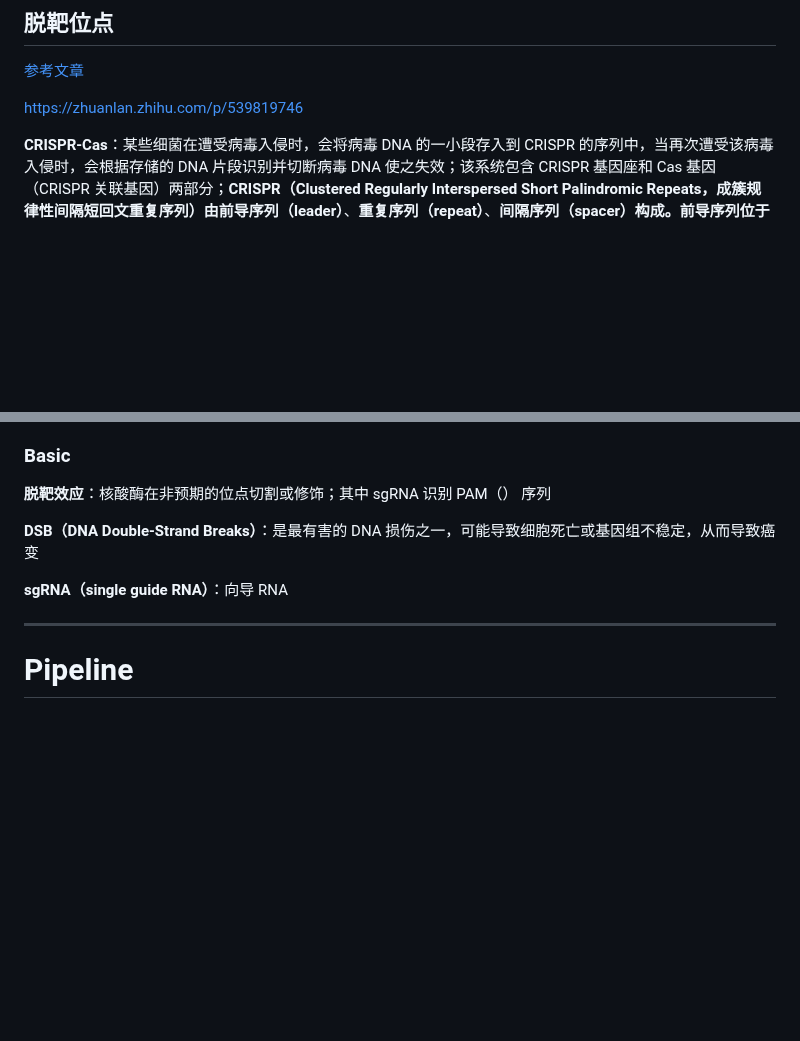
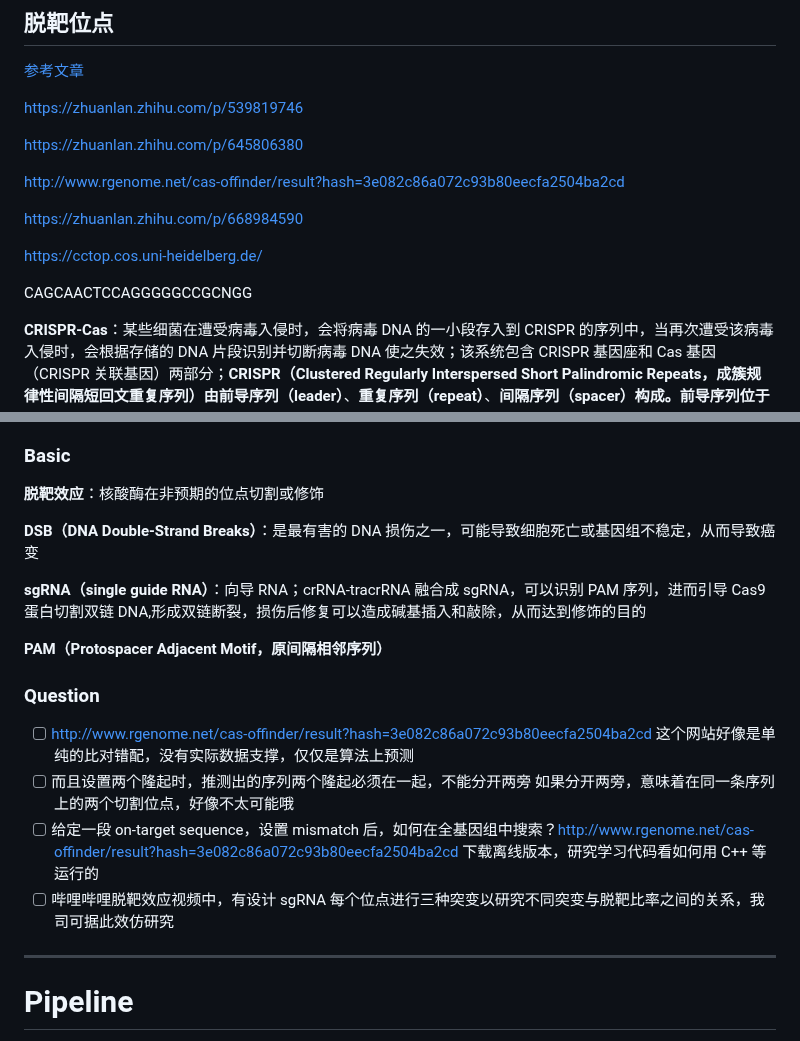
Before and after one commit to Three-Pioneers/Bioinformatics, a Markdown page: Bioinformatics.md, 2 parts joined by grey strips. GitHub-like rendering; blank space fills up the shorter version.

```diff
--- a/Bioinformatics.md
+++ b/Bioinformatics.md
@@ -728,6 +728,20 @@ fastq-dump --gzip --split-3 SRR3624125.man
 
 https://zhuanlan.zhihu.com/p/539819746
 
+https://zhuanlan.zhihu.com/p/645806380
+
+http://www.rgenome.net/cas-offinder/result?hash=3e082c86a072c93b80eecfa2504ba2cd
+
+https://zhuanlan.zhihu.com/p/668984590
+
+https://cctop.cos.uni-heidelberg.de/
+
+
+
+CAGCAACTCCAGGGGGCCGCNGG
+
+
+
 **CRISPR-Cas**：某些细菌在遭受病毒入侵时，会将病毒 DNA 的一小段存入到 CRISPR 的序列中，当再次遭受该病毒入侵时，会根据存储的 DNA 片段识别并切断病毒 DNA 使之失效；该系统包含 CRISPR 基因座和 Cas 基因（CRISPR 关联基因）两部分；**CRISPR（Clustered Regularly Interspersed Short Palindromic Repeats，成簇规律性间隔短回文重复序列）**由**前导序列（leader）**、**重复序列（repeat）**、**间隔序列（spacer）**构成。前导序列位于 CRISPR 基因上游，富含 AT 碱基，被认为**是 CRISPR 的启动子**；重复序列是 25-50 bp 包含 5-7 bp 回文序列的核苷酸序列，转录产物形成发卡结构，**可稳定 RNA 的二级结构**；间隔序列是被细菌**俘获的外源 DNA 序列**，当外源遗传物质再次入侵时，CRISPR-Cas 系统就会精准识别；**Cas 基因**分布于 CRISPR 基因附近或基因组的其他地方，Cas 基因产生的蛋白质都可以于 CRISPR 基因发生相互作用，因此命名 CRISPR 关联基因（CRISPR associated，Cas）
 
 Cas 基因编码的蛋白在防御过程中产生至关重要的作用，根据 Cas 蛋白的作用方式分为两大类
@@ -755,11 +769,23 @@ CRISPR 序列在前导序列的调控下，转录生成 precrRNA 和 tracrRNA，
 
 ### Basic
 
-**脱靶效应**：核酸酶在非预期的位点切割或修饰；其中 sgRNA 识别 PAM（） 序列
+**脱靶效应**：核酸酶在非预期的位点切割或修饰
 
 **DSB（DNA Double-Strand Breaks）**：是最有害的 DNA 损伤之一，可能导致细胞死亡或基因组不稳定，从而导致癌变
 
-**sgRNA（single guide RNA）**：向导 RNA
+**sgRNA（single guide RNA）**：向导 RNA；crRNA-tracrRNA 融合成 sgRNA，可以识别 PAM 序列，进而引导 Cas9 蛋白切割双链 DNA,形成双链断裂，损伤后修复可以造成碱基插入和敲除，从而达到修饰的目的
+
+**PAM（Protospacer Adjacent Motif，原间隔相邻序列）**
+
+
+
+### Question
+
+- [ ] http://www.rgenome.net/cas-offinder/result?hash=3e082c86a072c93b80eecfa2504ba2cd 这个网站好像是单纯的比对错配，没有实际数据支撑，仅仅是算法上预测
+- [ ] 而且设置两个隆起时，推测出的序列两个隆起必须在一起，不能分开两旁
+  如果分开两旁，意味着在同一条序列上的两个切割位点，好像不太可能哦
+- [ ] 给定一段 on-target sequence，设置 mismatch 后，如何在全基因组中搜索？http://www.rgenome.net/cas-offinder/result?hash=3e082c86a072c93b80eecfa2504ba2cd 下载离线版本，研究学习代码看如何用 C++ 等运行的
+- [ ] 哔哩哔哩脱靶效应视频中，有设计 sgRNA 每个位点进行三种突变以研究不同突变与脱靶比率之间的关系，我司可据此效仿研究
 
 ---
 
```
